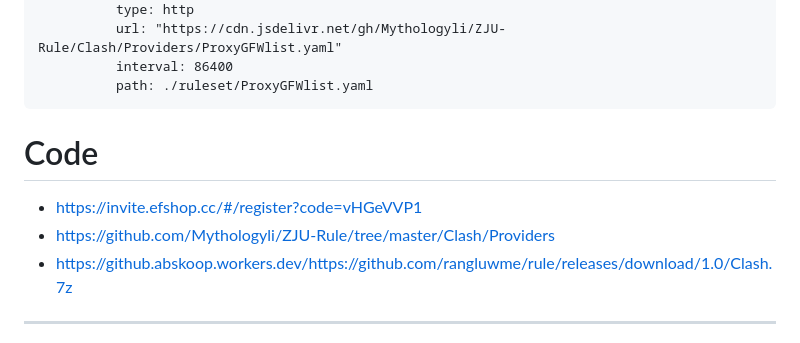
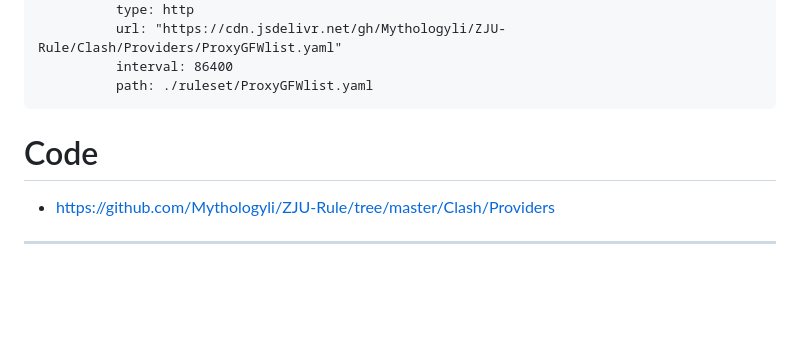
Before and after one commit to rangluwme/website, a Markdown page: README.md, the part around the change. Rendered like a GitHub page; blank space fills up the shorter version.

````diff
--- a/README.md
+++ b/README.md
@@ -360,13 +360,8 @@ parsers: # array
           interval: 86400
           path: ./ruleset/ProxyGFWlist.yaml
 ```
-
-
 # Code
-- https://invite.efshop.cc/#/register?code=vHGeVVP1
 - https://github.com/Mythologyli/ZJU-Rule/tree/master/Clash/Providers
-- https://github.abskoop.workers.dev/https://github.com/rangluwme/rule/releases/download/1.0/Clash.7z
-
 ---
 - http://www.msftconnecttest.com/connecttest.txt
 - http://captive.apple.com/
````
